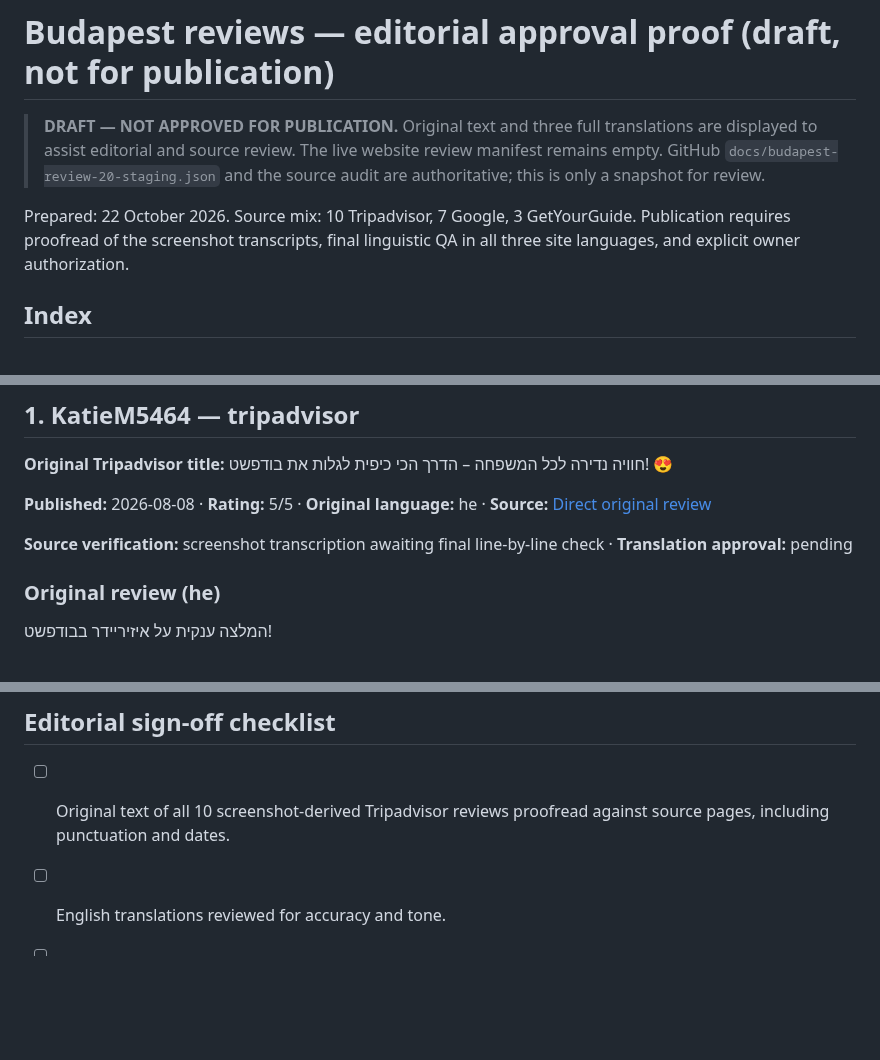
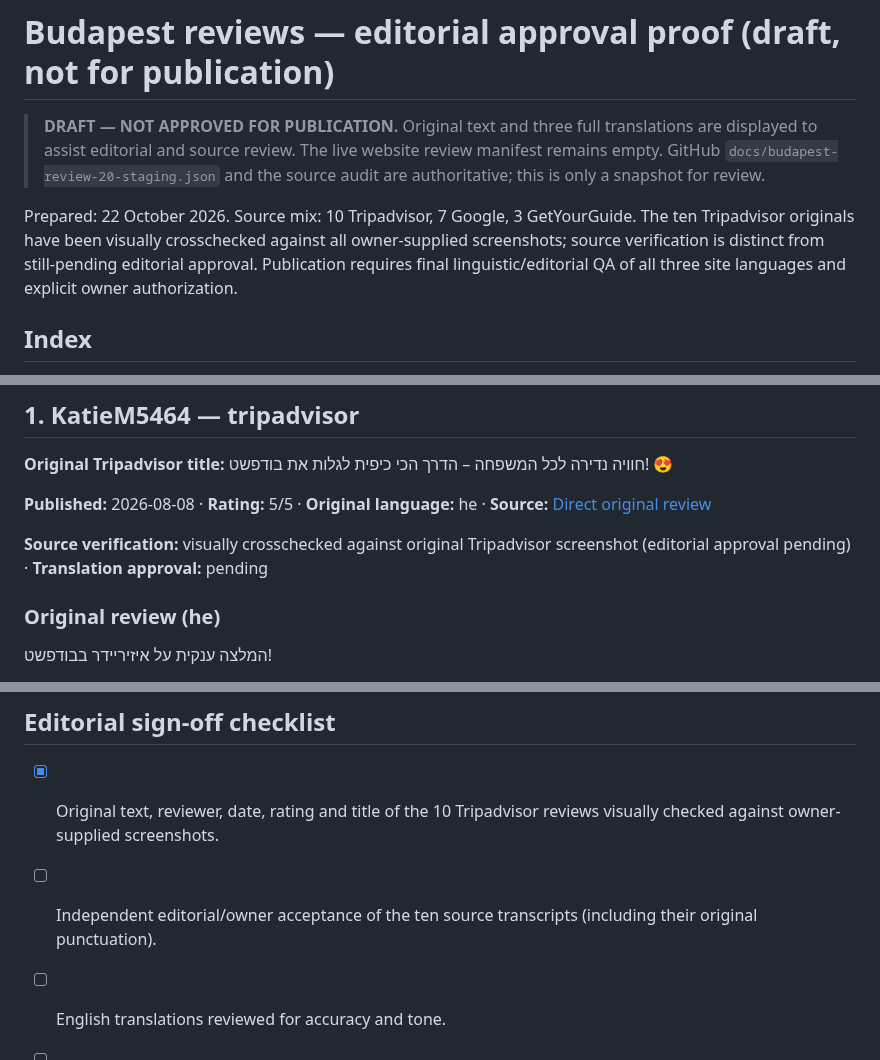
Before and after one commit to eli1979-ai/Voy-pro-website, a Markdown page: docs/budapest-review-editorial-proof.md, 3 parts joined by grey strips. GitHub-like rendering; blank space fills up the shorter version.

Commit message:
docs(reviews): update owner editorial proof with verified source status and remaining approval gates

```diff
--- a/docs/budapest-review-editorial-proof.md
+++ b/docs/budapest-review-editorial-proof.md
@@ -2,7 +2,7 @@
 
 > **DRAFT — NOT APPROVED FOR PUBLICATION.** Original text and three full translations are displayed to assist editorial and source review. The live website review manifest remains empty. GitHub `docs/budapest-review-20-staging.json` and the source audit are authoritative; this is only a snapshot for review.
 
-Prepared: 22 October 2026. Source mix: 10 Tripadvisor, 7 Google, 3 GetYourGuide. Publication requires proofread of the screenshot transcripts, final linguistic QA in all three site languages, and explicit owner authorization.
+Prepared: 22 October 2026. Source mix: 10 Tripadvisor, 7 Google, 3 GetYourGuide. The ten Tripadvisor originals have been visually crosschecked against all owner-supplied screenshots; source verification is distinct from still-pending editorial approval. Publication requires final linguistic/editorial QA of all three site languages and explicit owner authorization.
 
 ## Index
 
@@ -34,7 +34,7 @@ Prepared: 22 October 2026. Source mix: 10 Tripadvisor, 7 Google, 3 GetYourGuide.
 
 **Published:** 2026-08-08 · **Rating:** 5/5 · **Original language:** he · **Source:** [Direct original review](https://www.tripadvisor.co.il/ShowUserReviews-g274887-d24081931-r1072099249-Ezraider_Budapest_By_Voy_Pro-Budapest_Central_Hungary.html)
 
-**Source verification:** screenshot transcription awaiting final line-by-line check · **Translation approval:** pending
+**Source verification:** visually crosschecked against original Tripadvisor screenshot (editorial approval pending) · **Translation approval:** pending
 
 ### Original review (he)
 
@@ -793,7 +793,8 @@ Ez volt a legszórakoztatóbb és legélvezetesebb élményünk Budapesten. Ideg
 
 ## Editorial sign-off checklist
 
-- [ ] Original text of all 10 screenshot-derived Tripadvisor reviews proofread against source pages, including punctuation and dates.
+- [x] Original text, reviewer, date, rating and title of the 10 Tripadvisor reviews visually checked against owner-supplied screenshots.
+- [ ] Independent editorial/owner acceptance of the ten source transcripts (including their original punctuation).
 - [ ] English translations reviewed for accuracy and tone.
 - [ ] Hebrew translations reviewed for accuracy and tone.
 - [ ] Hungarian translations reviewed by a fluent editor.
```
Also changed, not shown: other parts of docs/budapest-review-editorial-proof.md (+9 -9 lines).
